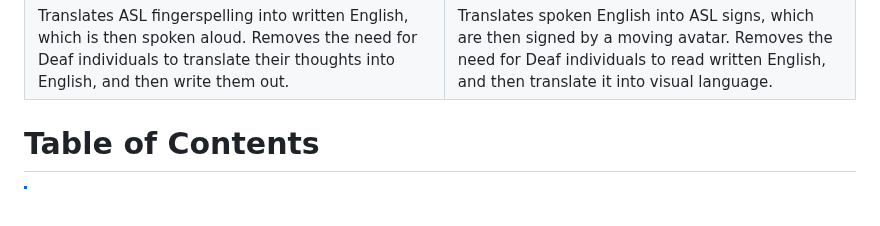
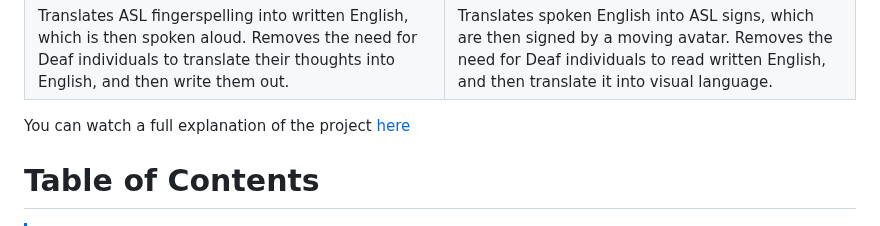
Before and after one commit to kevinjosethomas/sign-language-processing, a Markdown page: README.md, the part around the change. Drawn GitHub-style; blank space fills up the shorter version.

Commit message:
docs: added video to readme

```diff
--- a/README.md
+++ b/README.md
@@ -16,6 +16,8 @@ This project is a prototype that enables translation between American Sign Langu
     <td>Translates spoken English into ASL signs, which are then signed by a moving avatar. Removes the need for Deaf individuals to read written English, and then translate it into visual language.</td>
   </tr>
 </table>
+
+You can watch a full explanation of the project [here](https://youtu.be/uuPxMWQRoXc)
 
 
 # Table of Contents
```
